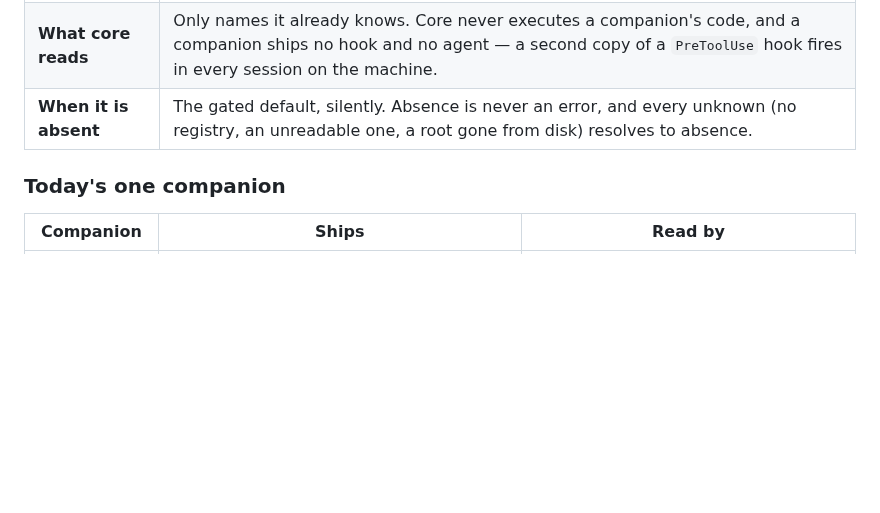
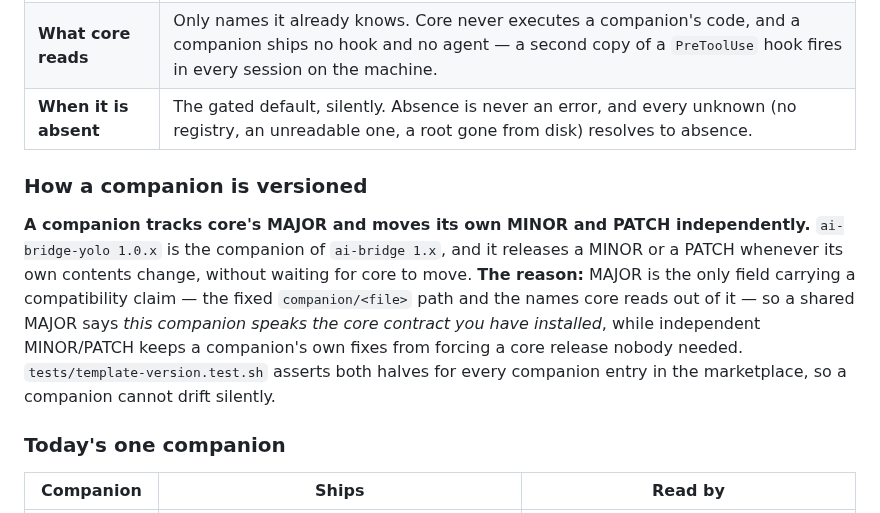
Before and after one commit to cbmono/ai-bridge, a Markdown page: plugin/README.md, the part around the change. Drawn GitHub-style; blank space fills up the shorter version.

Commit message:
docs: state the companion versioning rule in plugin/README.md
The marketplace listed ai-bridge@1.0.0 next to ai-bridge-yolo@0.15.0 with
nothing anywhere saying whether that was intended, so a reader could not tell
a deliberate independent line from silent drift.

The rule chosen: a companion tracks core's MAJOR and moves its own MINOR and
PATCH independently. MAJOR is the only field that carries a compatibility
claim here — the fixed `companion/<file>` path and the names core reads out of
it (`resolve-autonomy.sh`) — so a shared MAJOR is the one useful signal a
version can give a human deciding whether an installed companion still speaks
the core contract on their machine. Leaving MINOR/PATCH free is the other
half: a companion fix must not force a core release, which is exactly what
full lockstep would have cost.

Rejected: full lockstep (couples two release lines that have no reason to move
together) and fully independent numbering (the status quo, which is what
produced 1.0.0 beside 0.15.0 and no way to read it).

```diff
--- a/plugin/README.md
+++ b/plugin/README.md
@@ -115,6 +115,17 @@ held to it too, and a companion that could remove a core gate would not be a com
 | **What core reads** | Only names it already knows. Core never executes a companion's code, and a companion ships no hook and no agent — a second copy of a `PreToolUse` hook fires in every session on the machine. |
 | **When it is absent** | The gated default, silently. Absence is never an error, and every unknown (no registry, an unreadable one, a root gone from disk) resolves to absence. |
 
+### How a companion is versioned
+
+**A companion tracks core's MAJOR and moves its own MINOR and PATCH independently.**
+`ai-bridge-yolo 1.0.x` is the companion of `ai-bridge 1.x`, and it releases a MINOR or a
+PATCH whenever its own contents change, without waiting for core to move. **The reason:**
+MAJOR is the only field carrying a compatibility claim — the fixed `companion/<file>` path
+and the names core reads out of it — so a shared MAJOR says *this companion speaks the core
+contract you have installed*, while independent MINOR/PATCH keeps a companion's own fixes
+from forcing a core release nobody needed. `tests/template-version.test.sh` asserts both
+halves for every companion entry in the marketplace, so a companion cannot drift silently.
+
 ### Today's one companion
 
 | Companion | Ships | Read by |
```
